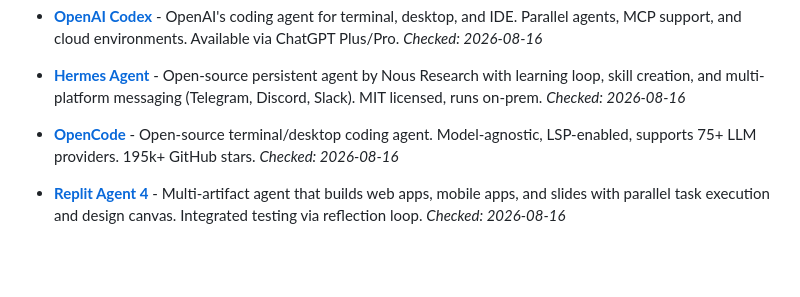
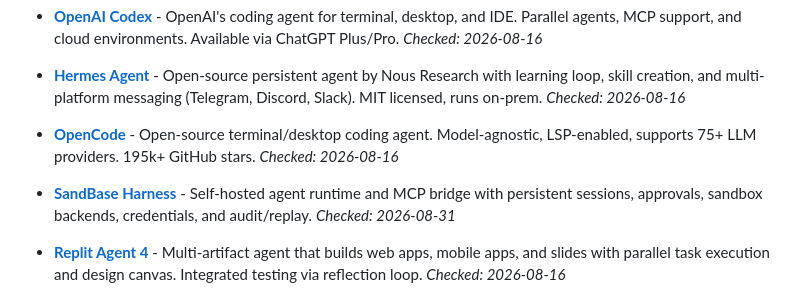
Before and after one commit to frankxai/awesome-agent-operating-systems, a Markdown page: README.md, the part around the change. GitHub-like rendering; blank space fills up the shorter version.

Commit message:
feat: add SandBase Harness runtime
Signed-off-by: root <root@localhost.localdomain>

```diff
--- a/README.md
+++ b/README.md
@@ -44,6 +44,8 @@ Agent runtimes provide the execution loop, tool calling, and context management
 - **[Hermes Agent](https://hermes-agent.org/)** - Open-source persistent agent by Nous Research with learning loop, skill creation, and multi-platform messaging (Telegram, Discord, Slack). MIT licensed, runs on-prem. *Checked: 2026-08-16*
 
 - **[OpenCode](https://opencode.ai/)** - Open-source terminal/desktop coding agent. Model-agnostic, LSP-enabled, supports 75+ LLM providers. 195k+ GitHub stars. *Checked: 2026-08-16*
+
+- **[SandBase Harness](https://github.com/sandbaseai/sandbase-harness)** - Self-hosted agent runtime and MCP bridge with persistent sessions, approvals, sandbox backends, credentials, and audit/replay. *Checked: 2026-08-31*
 
 - **[Replit Agent 4](https://replit.com/products/agent)** - Multi-artifact agent that builds web apps, mobile apps, and slides with parallel task execution and design canvas. Integrated testing via reflection loop. *Checked: 2026-08-16*
 
```
